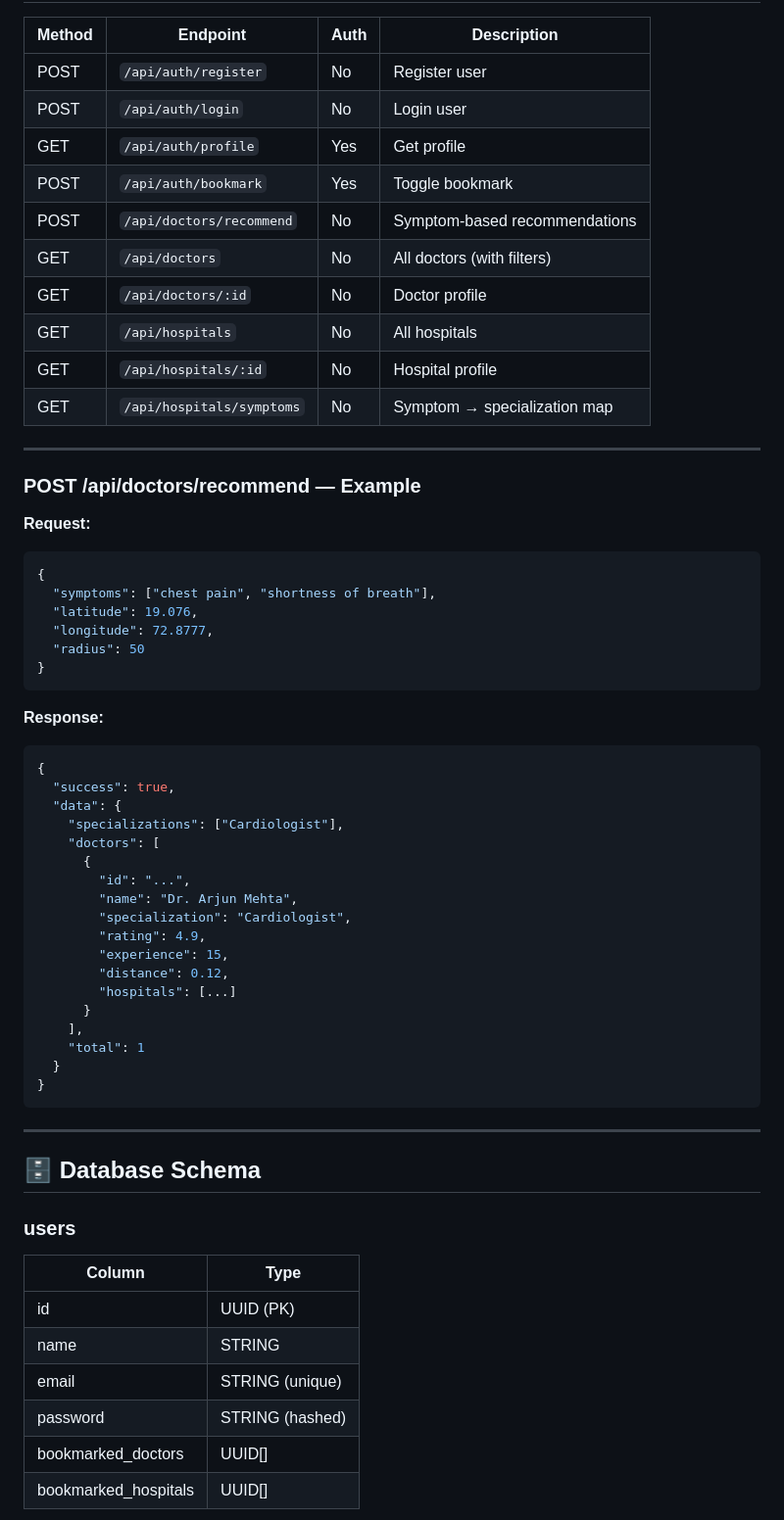
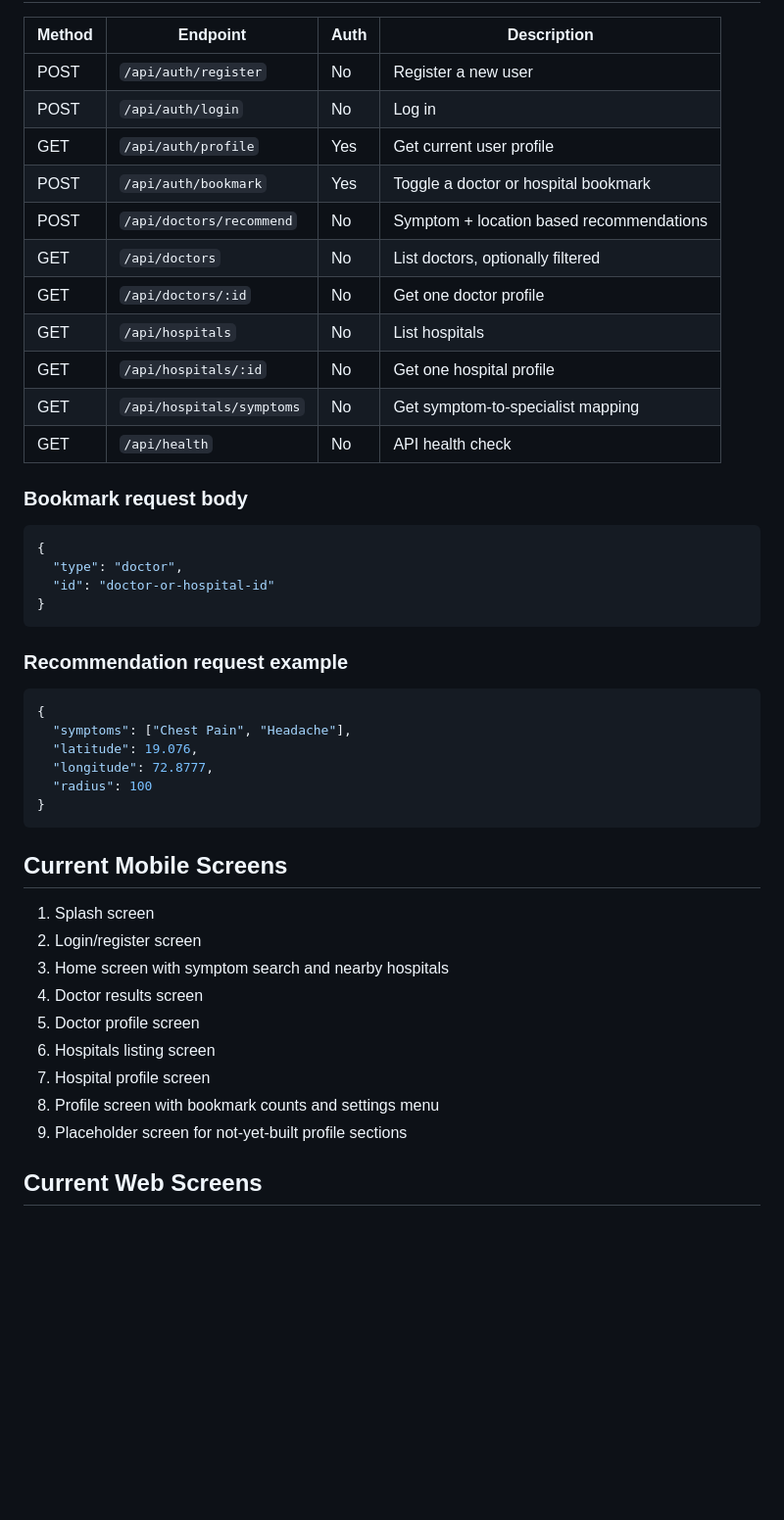
Before and after one commit to Anushkajoshi47/medifind, a Markdown page: README.md, the part around one of its changes. Shown at 98% size. GitHub-like rendering; blank space fills up the shorter version.

````diff
--- a/README.md
+++ b/README.md
@@ -166,64 +229,49 @@ npx expo start
 
 | Method | Endpoint | Auth | Description |
-|--------|----------|------|-------------|
-| POST | `/api/auth/register` | No | Register user |
-| POST | `/api/auth/login` | No | Login user |
-| GET | `/api/auth/profile` | Yes | Get profile |
-| POST | `/api/auth/bookmark` | Yes | Toggle bookmark |
-| POST | `/api/doctors/recommend` | No | Symptom-based recommendations |
-| GET | `/api/doctors` | No | All doctors (with filters) |
-| GET | `/api/doctors/:id` | No | Doctor profile |
-| GET | `/api/hospitals` | No | All hospitals |
-| GET | `/api/hospitals/:id` | No | Hospital profile |
-| GET | `/api/hospitals/symptoms` | No | Symptom → specialization map |
+|---|---|---|---|
+| POST | `/api/auth/register` | No | Register a new user |
+| POST | `/api/auth/login` | No | Log in |
+| GET | `/api/auth/profile` | Yes | Get current user profile |
+| POST | `/api/auth/bookmark` | Yes | Toggle a doctor or hospital bookmark |
+| POST | `/api/doctors/recommend` | No | Symptom + location based recommendations |
+| GET | `/api/doctors` | No | List doctors, optionally filtered |
+| GET | `/api/doctors/:id` | No | Get one doctor profile |
+| GET | `/api/hospitals` | No | List hospitals |
+| GET | `/api/hospitals/:id` | No | Get one hospital profile |
+| GET | `/api/hospitals/symptoms` | No | Get symptom-to-specialist mapping |
+| GET | `/api/health` | No | API health check |
 
----
+### Bookmark request body
 
-### POST /api/doctors/recommend — Example
-
-**Request:**
 ```json
 {
-  "symptoms": ["chest pain", "shortness of breath"],
-  "latitude": 19.076,
-  "longitude": 72.8777,
-  "radius": 50
+  "type": "doctor",
+  "id": "doctor-or-hospital-id"
 }
 ```
 
-**Response:**
+### Recommendation request example
+
 ```json
 {
-  "success": true,
-  "data": {
-    "specializations": ["Cardiologist"],
-    "doctors": [
-      {
-        "id": "...",
-        "name": "Dr. Arjun Mehta",
-        "specialization": "Cardiologist",
-        "rating": 4.9,
-        "experience": 15,
-        "distance": 0.12,
-        "hospitals": [...]
-      }
-    ],
-    "total": 1
-  }
+  "symptoms": ["Chest Pain", "Headache"],
+  "latitude": 19.076,
+  "longitude": 72.8777,
+  "radius": 100
 }
 ```
 
----
+## Current Mobile Screens
 
-## 🗄️ Database Schema
+1. Splash screen
+2. Login/register screen
+3. Home screen with symptom search and nearby hospitals
+4. Doctor results screen
+5. Doctor profile screen
+6. Hospitals listing screen
+7. Hospital profile screen
+8. Profile screen with bookmark counts and settings menu
+9. Placeholder screen for not-yet-built profile sections
 
-### users
-| Column | Type |
-|--------|------|
-| id | UUID (PK) |
-| name | STRING |
-| email | STRING (unique) |
-| password | STRING (hashed) |
-| bookmarked_doctors | UUID[] |
-| bookmarked_hospitals | UUID[] |
+## Current Web Screens
 
````
Also changed, not shown: other parts of README.md (+208 -208 lines).
